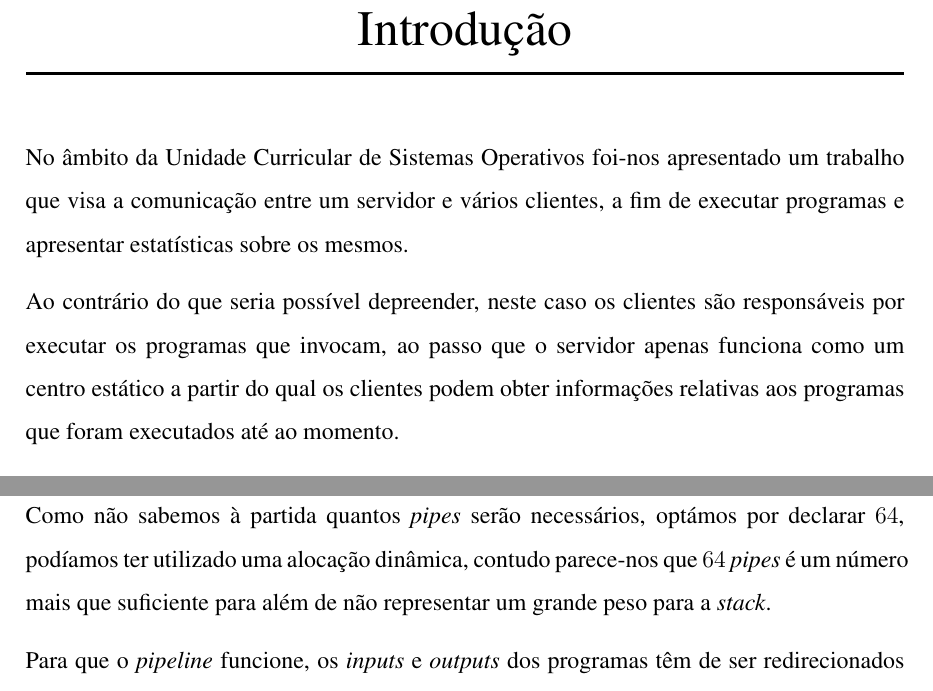
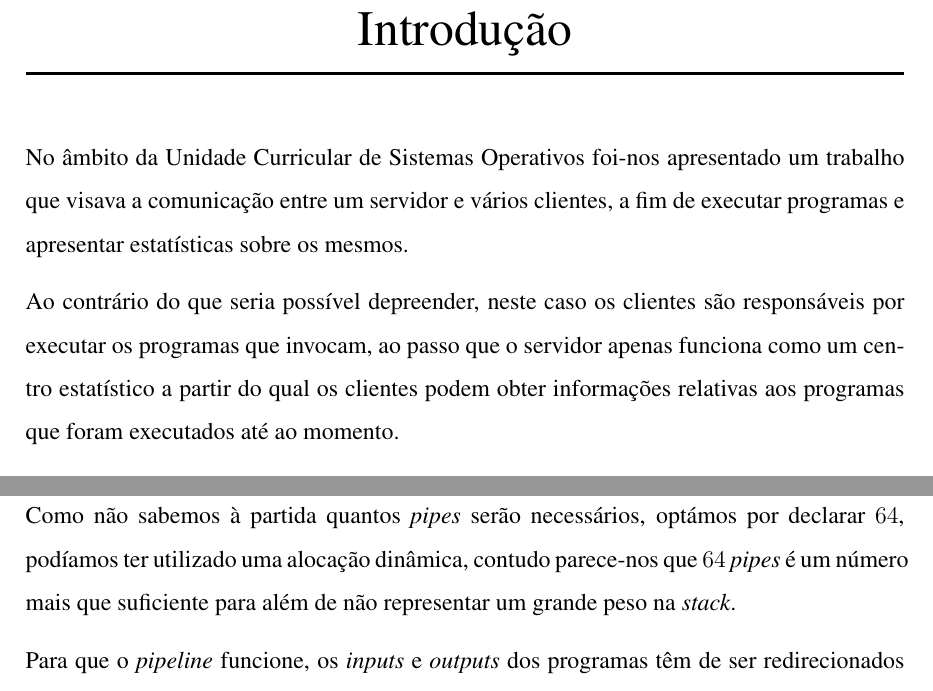
Before and after one commit to DigoqueDigo/SO, a LaTeX document (report/main.tex): two parts of pages 3 and 7 of 10, joined at a grey line, cut so that both start at the same text. Compiled offline with pdfLaTeX.

Commit message:
update report

```diff
--- a/report/main.tex
+++ b/report/main.tex
@@ -67,9 +67,9 @@
 
 \chapter{Introdução}
 
-    No âmbito da Unidade Curricular de Sistemas Operativos foi-nos apresentado um trabalho que visa a comunicação entre um servidor e vários clientes, a fim de executar programas e apresentar estatísticas sobre os mesmos.
+    No âmbito da Unidade Curricular de Sistemas Operativos foi-nos apresentado um trabalho que visava a comunicação entre um servidor e vários clientes, a fim de executar programas e apresentar estatísticas sobre os mesmos.
 
-    Ao contrário do que seria possível depreender, neste caso os clientes são responsáveis por executar os programas que invocam, ao passo que o servidor apenas funciona como um centro estático a partir do qual os clientes podem obter informações relativas aos programas que foram executados até ao momento.
+    Ao contrário do que seria possível depreender, neste caso os clientes são responsáveis por executar os programas que invocam, ao passo que o servidor apenas funciona como um centro estatístico a partir do qual os clientes podem obter informações relativas aos programas que foram executados até ao momento.
 
     Numa fase inicial, o maior desafio cifrou-se em perceber como deveria ser assegurada a comunicação entre os vários clientes e o servidor. Mais tarde, a execução encadeada de programas também se revelou um grande obstáculo, mas felizmente fomos capazes de ultrapassar essas dificuldades.
 
@@ -170,7 +170,7 @@
 
         A interação entre o cliente e o servidor realiza-se da mesma forma que numa execução única, contudo terão de ser criados tantos filhos como programas a executar dentro do \textit{pipeline}.
 
-        Como não sabemos à partida quantos \textit{pipes} serão necessários, optámos por declarar $64$, podíamos ter utilizado uma alocação dinâmica, contudo parece-nos que $64$ \textit{pipes} é um número mais que suficiente para além de não representar um grande peso para a \textit{stack}.
+        Como não sabemos à partida quantos \textit{pipes} serão necessários, optámos por declarar $64$, podíamos ter utilizado uma alocação dinâmica, contudo parece-nos que $64$ \textit{pipes} é um número mais que suficiente para além de não representar um grande peso na \textit{stack}.
 
         Para que o \textit{pipeline} funcione, os \textit{inputs} e \textit{outputs} dos programas têm de ser redirecionados devidamente, assim o STDOUT\_FILENO foi redirecionado para a ponta de escrita do \textit{pipe} atual, enquanto que o STDIN\_FILENO foi redirecionado para a ponta de leitura do \textit{pipe} anterior.
 
```
Also changed, not shown: report/main.tex (6 more changed lines), 1 other file.
